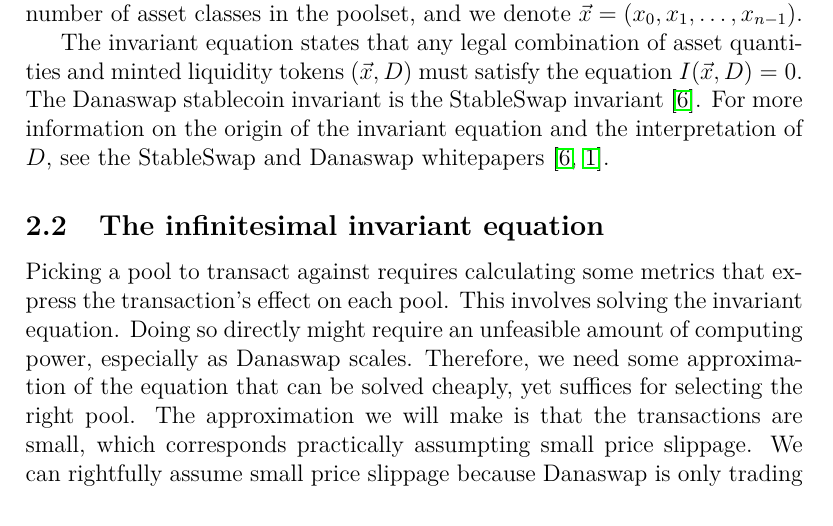
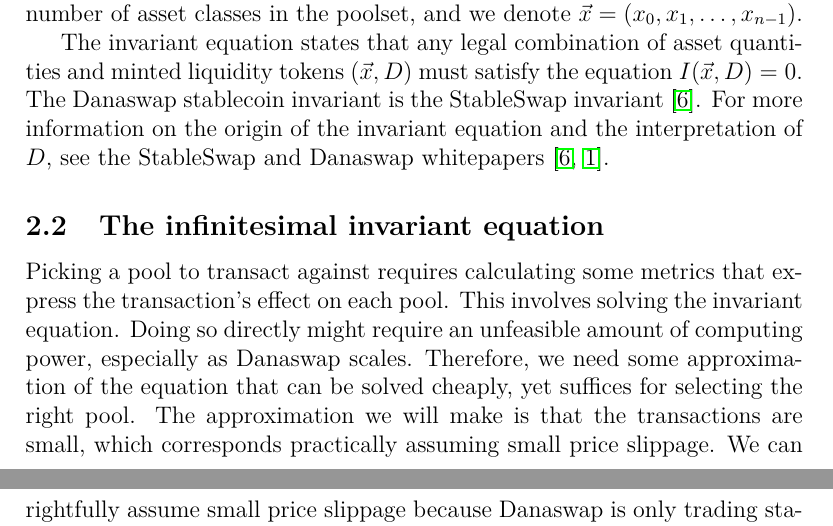
Before and after one commit to ArdanaLabs/apps-team, a LaTeX document (pool-selection/pool-picking.tex): part of page 2 of 9 before the commit and two parts of pages 2 and 3 of 9 after it, the two joined at a grey line, cut so that both start at the same text. Compiled offline with pdfLaTeX.

Commit message:
Update pool selection paper

```diff
--- a/pool-selection/pool-picking.tex
+++ b/pool-selection/pool-picking.tex
@@ -86,7 +86,7 @@
 Therefore, we need some approximation of the equation that can be solved
 cheaply, yet suffices for selecting the right pool.
 The approximation we will make is that the transactions are small, which
-corresponds practically assumpting small price slippage.
+corresponds practically assuming small price slippage.
 We can rightfully assume small price slippage because Danaswap is only trading
 stablecoins pegged to the same asset, and its invariant equation is adapted to
 this fact.
```
